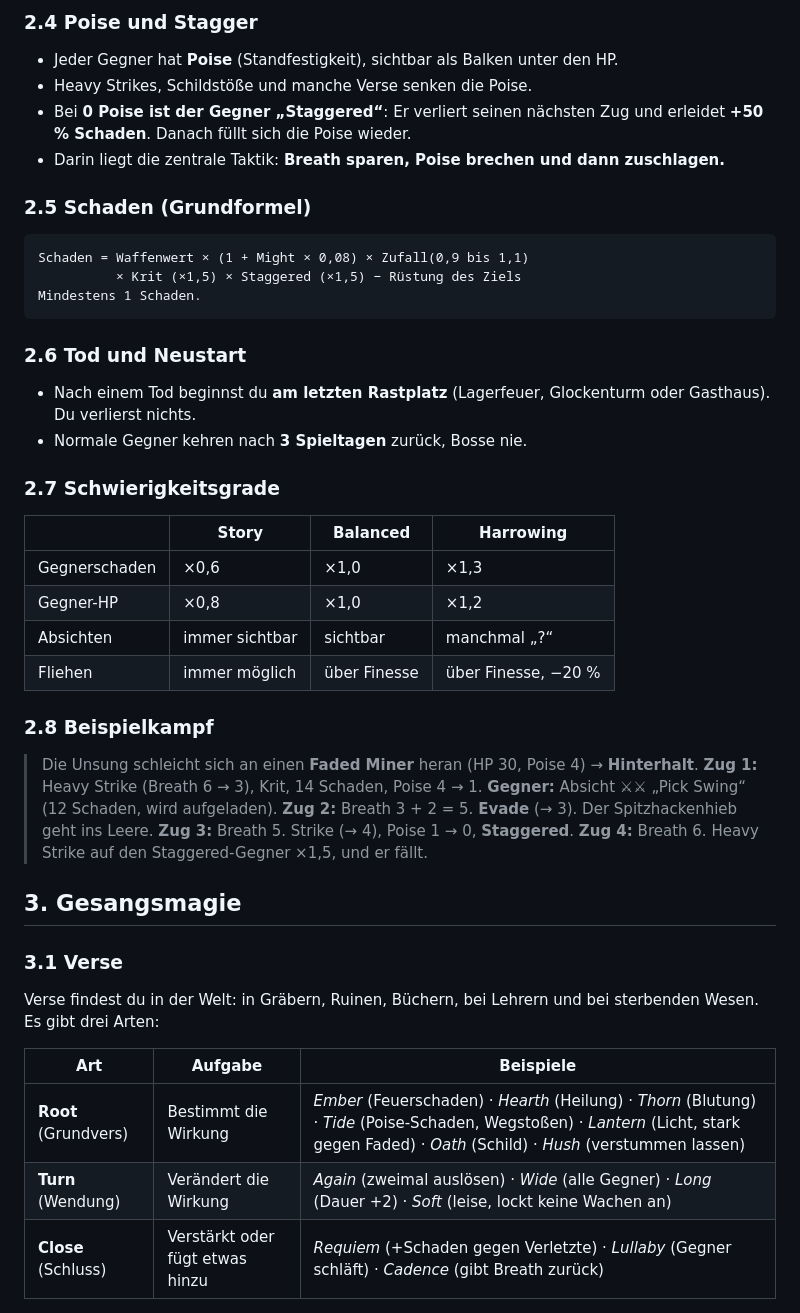
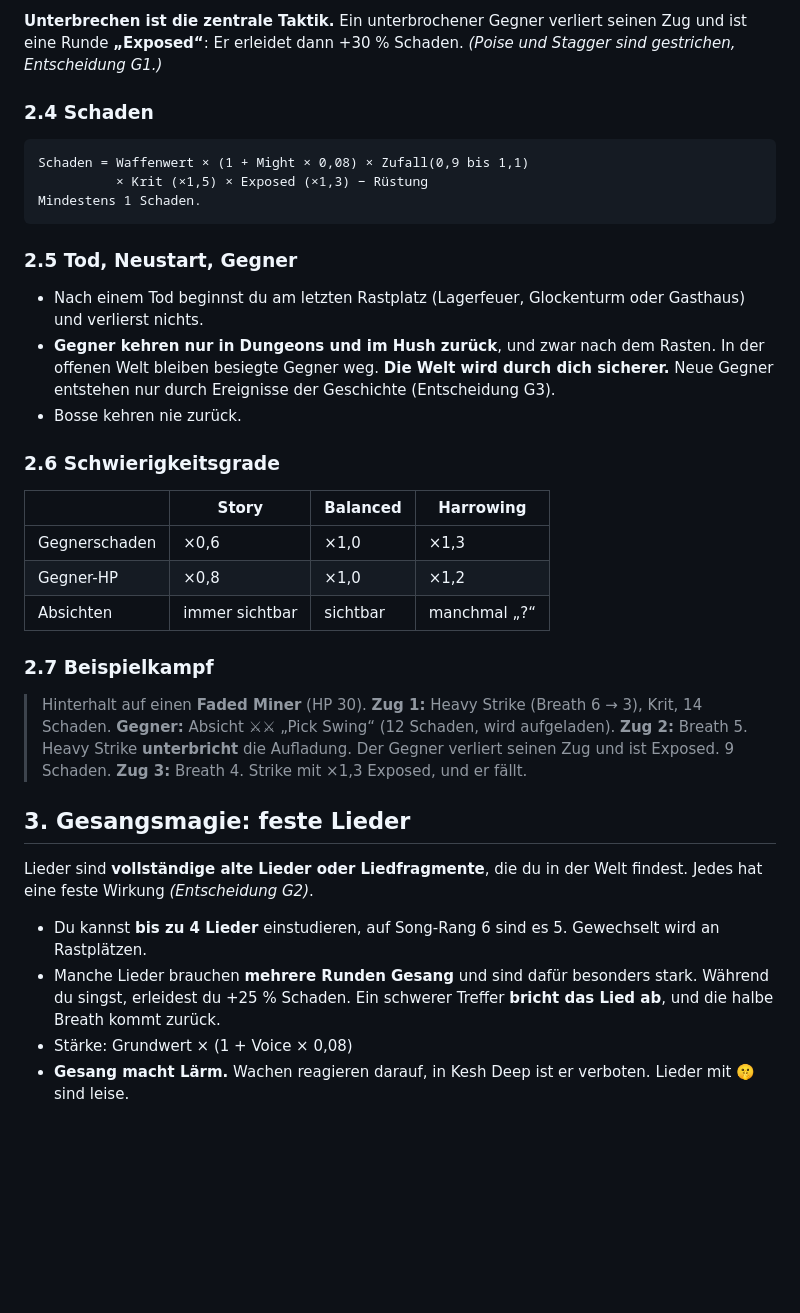
Before and after one commit to Paul12-hue/npx-skills-add-heygen-com-hyperframes, a Markdown page: threnod/docs/04-game-design-teil1.md, the part around one of its changes. GitHub-like rendering; blank space fills up the shorter version.

````diff
--- a/threnod/docs/04-game-design-teil1.md
+++ b/threnod/docs/04-game-design-teil1.md
@@ -56,45 +52,38 @@ Es gibt keine klassischen Attribute zum Verteilen. **Die Werte ergeben sich aus
 
-### 2.4 Poise und Stagger
-- Jeder Gegner hat **Poise** (Standfestigkeit), sichtbar als Balken unter den HP.
-- Heavy Strikes, Schildstöße und manche Verse senken die Poise.
-- Bei **0 Poise ist der Gegner „Staggered“**: Er verliert seinen nächsten Zug und erleidet **+50 % Schaden**. Danach füllt sich die Poise wieder.
-- Darin liegt die zentrale Taktik: **Breath sparen, Poise brechen und dann zuschlagen.**
+**Unterbrechen ist die zentrale Taktik.** Ein unterbrochener Gegner verliert seinen Zug und ist eine Runde **„Exposed“**: Er erleidet dann +30 % Schaden. *(Poise und Stagger sind gestrichen, Entscheidung G1.)*
 
-### 2.5 Schaden (Grundformel)
+### 2.4 Schaden
 ```
 Schaden = Waffenwert × (1 + Might × 0,08) × Zufall(0,9 bis 1,1)
-          × Krit (×1,5) × Staggered (×1,5) − Rüstung des Ziels
+          × Krit (×1,5) × Exposed (×1,3) − Rüstung
 Mindestens 1 Schaden.
 ```
 
-### 2.6 Tod und Neustart
-- Nach einem Tod beginnst du **am letzten Rastplatz** (Lagerfeuer, Glockenturm oder Gasthaus). Du verlierst nichts.
-- Normale Gegner kehren nach **3 Spieltagen** zurück, Bosse nie.
+### 2.5 Tod, Neustart, Gegner
+- Nach einem Tod beginnst du am letzten Rastplatz (Lagerfeuer, Glockenturm oder Gasthaus) und verlierst nichts.
+- **Gegner kehren nur in Dungeons und im Hush zurück**, und zwar nach dem Rasten. In der offenen Welt bleiben besiegte Gegner weg. **Die Welt wird durch dich sicherer.** Neue Gegner entstehen nur durch Ereignisse der Geschichte (Entscheidung G3).
+- Bosse kehren nie zurück.
 
-### 2.7 Schwierigkeitsgrade
+### 2.6 Schwierigkeitsgrade
 | | Story | Balanced | Harrowing |
 |---|---|---|---|
 | Gegnerschaden | ×0,6 | ×1,0 | ×1,3 |
 | Gegner-HP | ×0,8 | ×1,0 | ×1,2 |
 | Absichten | immer sichtbar | sichtbar | manchmal „?“ |
-| Fliehen | immer möglich | über Finesse | über Finesse, −20 % |
 
-### 2.8 Beispielkampf
-> Die Unsung schleicht sich an einen **Faded Miner** heran (HP 30, Poise 4) → **Hinterhalt**.
-> **Zug 1:** Heavy Strike (Breath 6 → 3), Krit, 14 Schaden, Poise 4 → 1.
+### 2.7 Beispielkampf
+> Hinterhalt auf einen **Faded Miner** (HP 30).
+> **Zug 1:** Heavy Strike (Breath 6 → 3), Krit, 14 Schaden.
 > **Gegner:** Absicht ⚔⚔ „Pick Swing“ (12 Schaden, wird aufgeladen).
-> **Zug 2:** Breath 3 + 2 = 5. **Evade** (→ 3). Der Spitzhackenhieb geht ins Leere.
-> **Zug 3:** Breath 5. Strike (→ 4), Poise 1 → 0, **Staggered**.
-> **Zug 4:** Breath 6. Heavy Strike auf den Staggered-Gegner ×1,5, und er fällt.
+> **Zug 2:** Breath 5. Heavy Strike **unterbricht** die Aufladung. Der Gegner verliert seinen Zug und ist Exposed. 9 Schaden.
+> **Zug 3:** Breath 4. Strike mit ×1,3 Exposed, und er fällt.
 
-## 3. Gesangsmagie
+## 3. Gesangsmagie: feste Lieder
 
-### 3.1 Verse
-Verse findest du in der Welt: in Gräbern, Ruinen, Büchern, bei Lehrern und bei sterbenden Wesen. Es gibt drei Arten:
+Lieder sind **vollständige alte Lieder oder Liedfragmente**, die du in der Welt findest. Jedes hat eine feste Wirkung *(Entscheidung G2)*.
 
-| Art | Aufgabe | Beispiele |
-|---|---|---|
-| **Root** (Grundvers) | Bestimmt die Wirkung | *Ember* (Feuerschaden) · *Hearth* (Heilung) · *Thorn* (Blutung) · *Tide* (Poise-Schaden, Wegstoßen) · *Lantern* (Licht, stark gegen Faded) · *Oath* (Schild) · *Hush* (verstummen lassen) |
-| **Turn** (Wendung) | Verändert die Wirkung | *Again* (zweimal auslösen) · *Wide* (alle Gegner) · *Long* (Dauer +2) · *Soft* (leise, lockt keine Wachen an) |
-| **Close** (Schluss) | Verstärkt oder fügt etwas hinzu | *Requiem* (+Schaden gegen Verletzte) · *Lullaby* (Gegner schläft) · *Cadence* (gibt Breath zurück) |
+- Du kannst **bis zu 4 Lieder** einstudieren, auf Song-Rang 6 sind es 5. Gewechselt wird an Rastplätzen.
+- Manche Lieder brauchen **mehrere Runden Gesang** und sind dafür besonders stark. Während du singst, erleidest du +25 % Schaden. Ein schwerer Treffer **bricht das Lied ab**, und die halbe Breath kommt zurück.
+- Stärke: Grundwert × (1 + Voice × 0,08)
+- **Gesang macht Lärm.** Wachen reagieren darauf, in Kesh Deep ist er verboten. Lieder mit 🤫 sind leise.
 
````
Also changed, not shown: other parts of threnod/docs/04-game-design-teil1.md (+69 -85 lines), threnod/docs/04-game-design-teil2.md (added, +186 -0 lines).
